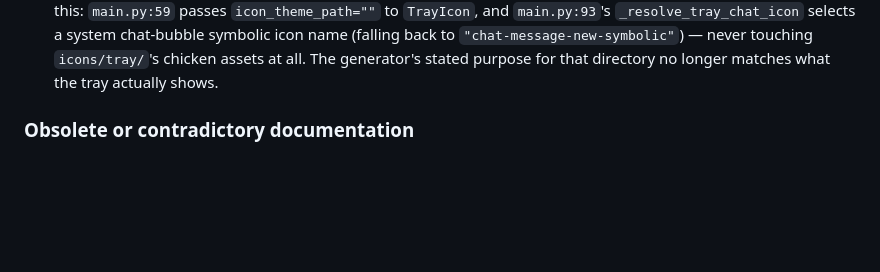
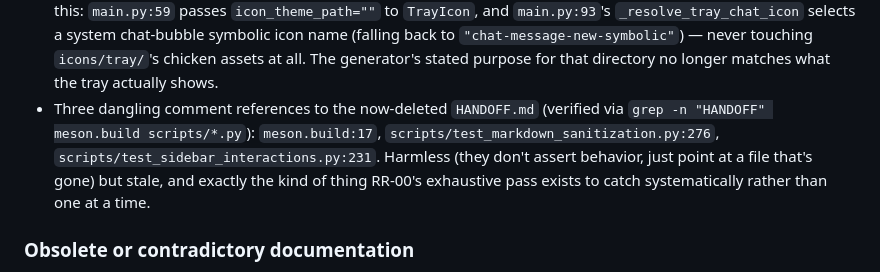
Before and after one commit to scottonanski/ChickenButt, a Markdown page: REPOSITORY_RECOVERY.md, the part around the change. Drawn GitHub-style; blank space fills up the shorter version.

Commit message:
Record the three dangling HANDOFF.md comment references in §4
Caught in review: meson.build:17, test_markdown_sanitization.py:276, and
test_sidebar_interactions.py:231 still say 'see HANDOFF.md' in comments.
Harmless, but stale. Recorded now so RR-00 doesn't have to rediscover it.

Co-Authored-By: Claude Sonnet 5 <noreply@anthropic.com>

```diff
--- a/REPOSITORY_RECOVERY.md
+++ b/REPOSITORY_RECOVERY.md
@@ -182,6 +182,13 @@ any prior document without verification.
   never touching `icons/tray/`'s chicken assets at all. The generator's
   stated purpose for that directory no longer matches what the tray
   actually shows.
+- Three dangling comment references to the now-deleted `HANDOFF.md`
+  (verified via `grep -n "HANDOFF" meson.build scripts/*.py`):
+  `meson.build:17`, `scripts/test_markdown_sanitization.py:276`,
+  `scripts/test_sidebar_interactions.py:231`. Harmless (they don't assert
+  behavior, just point at a file that's gone) but stale, and exactly the
+  kind of thing RR-00's exhaustive pass exists to catch systematically
+  rather than one at a time.
 
 ### Obsolete or contradictory documentation
 - `HANDOFF.md` — retired under this recovery (§7 decision). Verified
```
